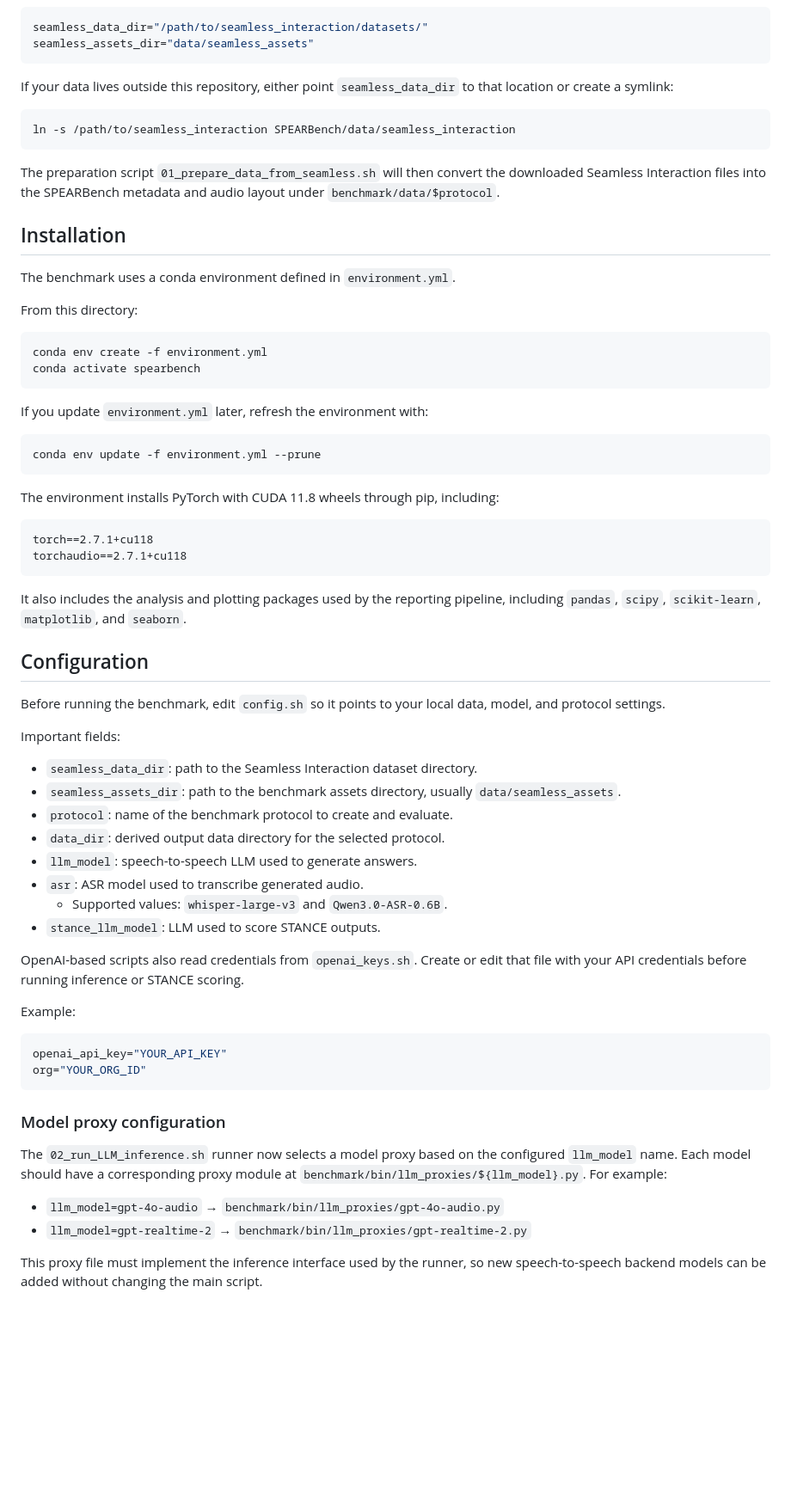
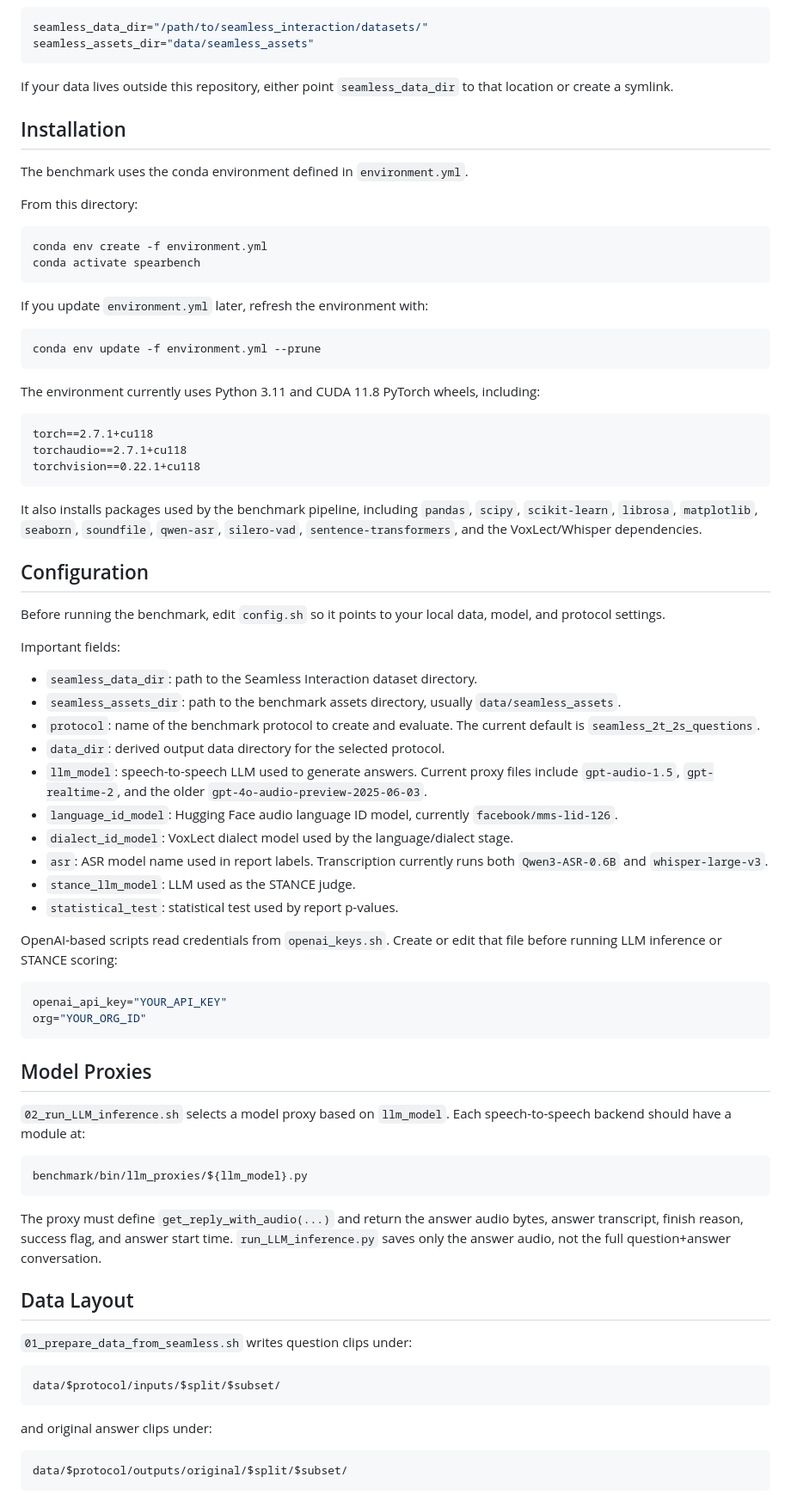
Before and after one commit to thomasthebaud/SPEAR-benchmark-code, a Markdown page: README.md, the part around one of its changes. Shown at 86% size. Drawn GitHub-style; blank space fills up the shorter version.

````diff
--- a/README.md
+++ b/README.md
@@ -76,17 +76,11 @@ seamless_data_dir="/path/to/seamless_interaction/datasets/"
 seamless_assets_dir="data/seamless_assets"
 ```
 
-If your data lives outside this repository, either point `seamless_data_dir` to that location or create a symlink:
-
-```bash
-ln -s /path/to/seamless_interaction SPEARBench/data/seamless_interaction
-```
-
-The preparation script `01_prepare_data_from_seamless.sh` will then convert the downloaded Seamless Interaction files into the SPEARBench metadata and audio layout under `benchmark/data/$protocol`.
+If your data lives outside this repository, either point `seamless_data_dir` to that location or create a symlink.
 
 ## Installation
 
-The benchmark uses a conda environment defined in `environment.yml`.
+The benchmark uses the conda environment defined in `environment.yml`.
 
 From this directory:
 
@@ -101,14 +95,15 @@ If you update `environment.yml` later, refresh the environment with:
 conda env update -f environment.yml --prune
 ```
 
-The environment installs PyTorch with CUDA 11.8 wheels through pip, including:
+The environment currently uses Python 3.11 and CUDA 11.8 PyTorch wheels, including:
 
 ```text
 torch==2.7.1+cu118
 torchaudio==2.7.1+cu118
+torchvision==0.22.1+cu118
 ```
 
-It also includes the analysis and plotting packages used by the reporting pipeline, including `pandas`, `scipy`, `scikit-learn`, `matplotlib`, and `seaborn`.
+It also installs packages used by the benchmark pipeline, including `pandas`, `scipy`, `scikit-learn`, `librosa`, `matplotlib`, `seaborn`, `soundfile`, `qwen-asr`, `silero-vad`, `sentence-transformers`, and the VoxLect/Whisper dependencies.
 
 ## Configuration
 
@@ -118,29 +113,43 @@ Important fields:
 
 - `seamless_data_dir`: path to the Seamless Interaction dataset directory.
 - `seamless_assets_dir`: path to the benchmark assets directory, usually `data/seamless_assets`.
-- `protocol`: name of the benchmark protocol to create and evaluate.
+- `protocol`: name of the benchmark protocol to create and evaluate. The current default is `seamless_2t_2s_questions`.
 - `data_dir`: derived output data directory for the selected protocol.
-- `llm_model`: speech-to-speech LLM used to generate answers.
-- `asr`: ASR model used to transcribe generated audio.
-  - Supported values: `whisper-large-v3` and `Qwen3.0-ASR-0.6B`.
-- `stance_llm_model`: LLM used to score STANCE outputs.
+- `llm_model`: speech-to-speech LLM used to generate answers. Current proxy files include `gpt-audio-1.5`, `gpt-realtime-2`, and the older `gpt-4o-audio-preview-2025-06-03`.
+- `language_id_model`: Hugging Face audio language ID model, currently `facebook/mms-lid-126`.
+- `dialect_id_model`: VoxLect dialect model used by the language/dialect stage.
+- `asr`: ASR model name used in report labels. Transcription currently runs both `Qwen3-ASR-0.6B` and `whisper-large-v3`.
+- `stance_llm_model`: LLM used as the STANCE judge.
+- `statistical_test`: statistical test used by report p-values.
 
-OpenAI-based scripts also read credentials from `openai_keys.sh`. Create or edit that file with your API credentials before running inference or STANCE scoring.
-
-Example:
+OpenAI-based scripts read credentials from `openai_keys.sh`. Create or edit that file before running LLM inference or STANCE scoring:
 
 ```bash
 openai_api_key="YOUR_API_KEY"
 org="YOUR_ORG_ID"
 ```
 
-### Model proxy configuration
+## Model Proxies
 
-The `02_run_LLM_inference.sh` runner now selects a model proxy based on the configured `llm_model` name.
-Each model should have a corresponding proxy module at `benchmark/bin/llm_proxies/${llm_model}.py`.
-For example:
+`02_run_LLM_inference.sh` selects a model proxy based on `llm_model`. Each speech-to-speech backend should have a module at:
 
-- `llm_model=gpt-4o-audio` → `benchmark/bin/llm_proxies/gpt-4o-audio.py`
-- `llm_model=gpt-realtime-2` → `benchmark/bin/llm_proxies/gpt-realtime-2.py`
+```text
+benchmark/bin/llm_proxies/${llm_model}.py
+```
 
-This proxy file must implement the inference interface used by the runner, so new speech-to-speech backend models can be added without changing the main script.
+The proxy must define `get_reply_with_audio(...)` and return the answer audio bytes, answer transcript, finish reason, success flag, and answer start time. `run_LLM_inference.py` saves only the answer audio, not the full question+answer conversation.
+
+## Data Layout
+
+`01_prepare_data_from_seamless.sh` writes question clips under:
+
+```text
+data/$protocol/inputs/$split/$subset/
+```
+
+and original answer clips under:
+
+```text
+data/$protocol/outputs/original/$split/$subset/
+```
+
````
Also changed, not shown: other parts of README.md (+171 -71 lines), metadata_fields.png (added).
